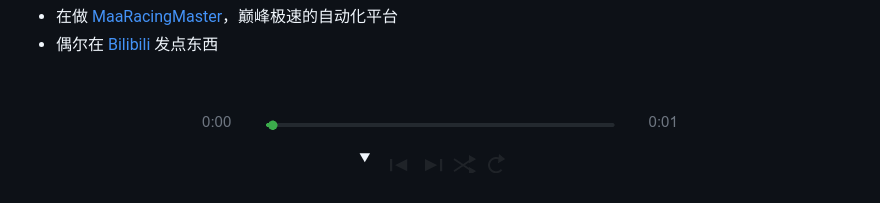
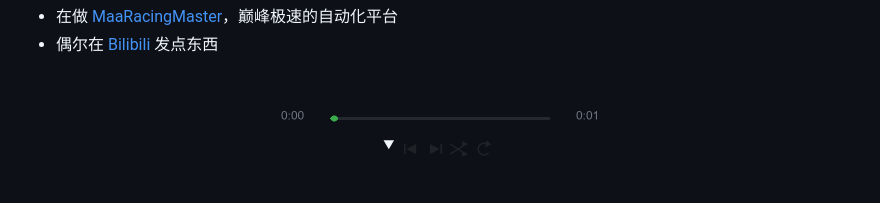
Before and after one commit to d542Bb/d542Bb, a Markdown page: README.md, the part around the change. Rendered like a GitHub page; pictures changed too: controls-light.png, progress.png; folded sections open.

Commit message:
Match control icon size to the native marker and narrow the player

```diff
--- a/README.md
+++ b/README.md
@@ -7,10 +7,10 @@ AI 真是太好用了你们知道吗
 
 <div align="center">
 
-<img src="progress.png" width="480" alt="">
+<img src="progress.png" width="320" alt="">
 
 <details>
-<summary><picture><source media="(prefers-color-scheme: dark)" srcset="https://raw.githubusercontent.com/d542Bb/d542Bb/main/controls-dark.png"><img src="controls-light.png" width="144" alt=""></picture></summary>
+<summary><picture><source media="(prefers-color-scheme: dark)" srcset="https://raw.githubusercontent.com/d542Bb/d542Bb/main/controls-dark.png"><img src="controls-light.png" width="96" alt=""></picture></summary>
 
 <br>
 
```
Also changed, not shown: controls-dark.png.
